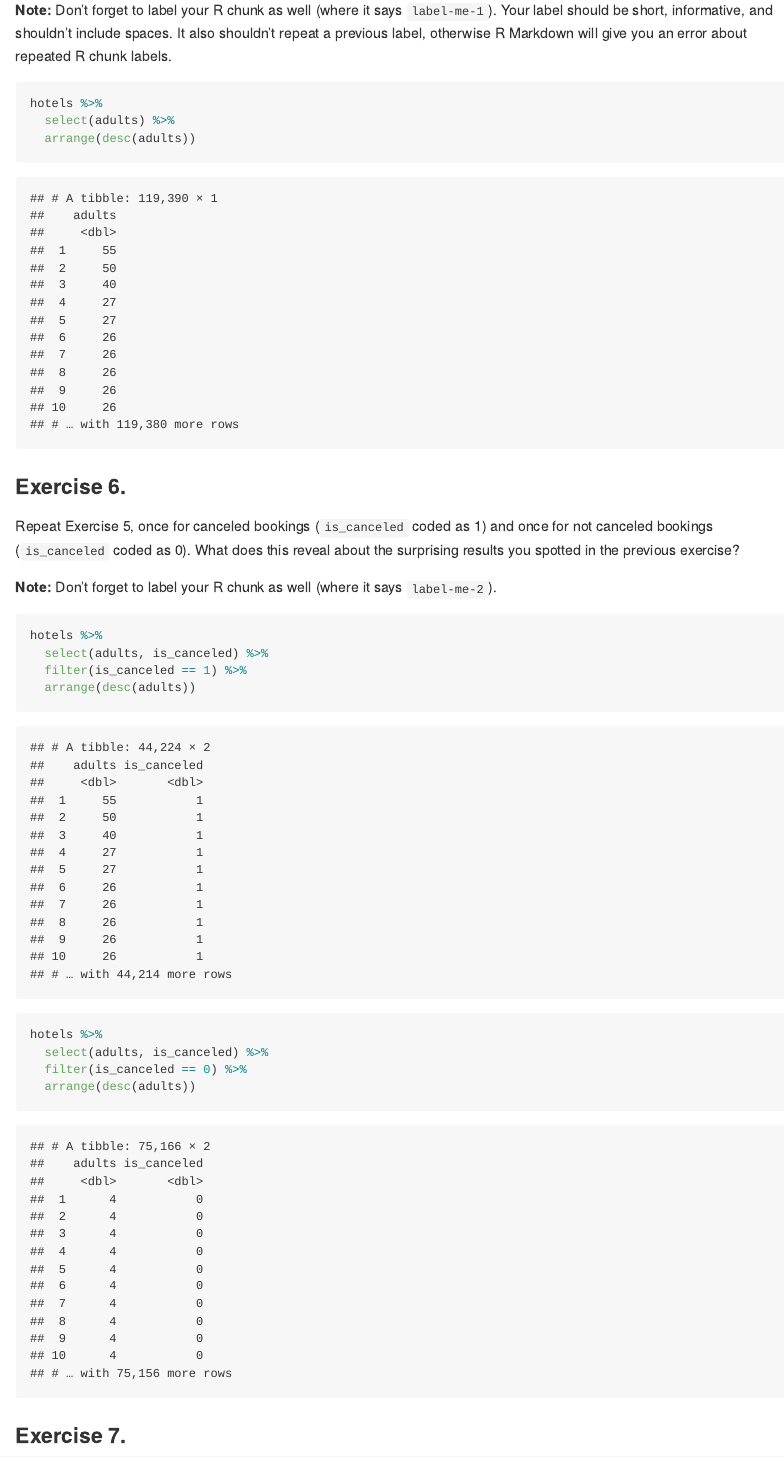
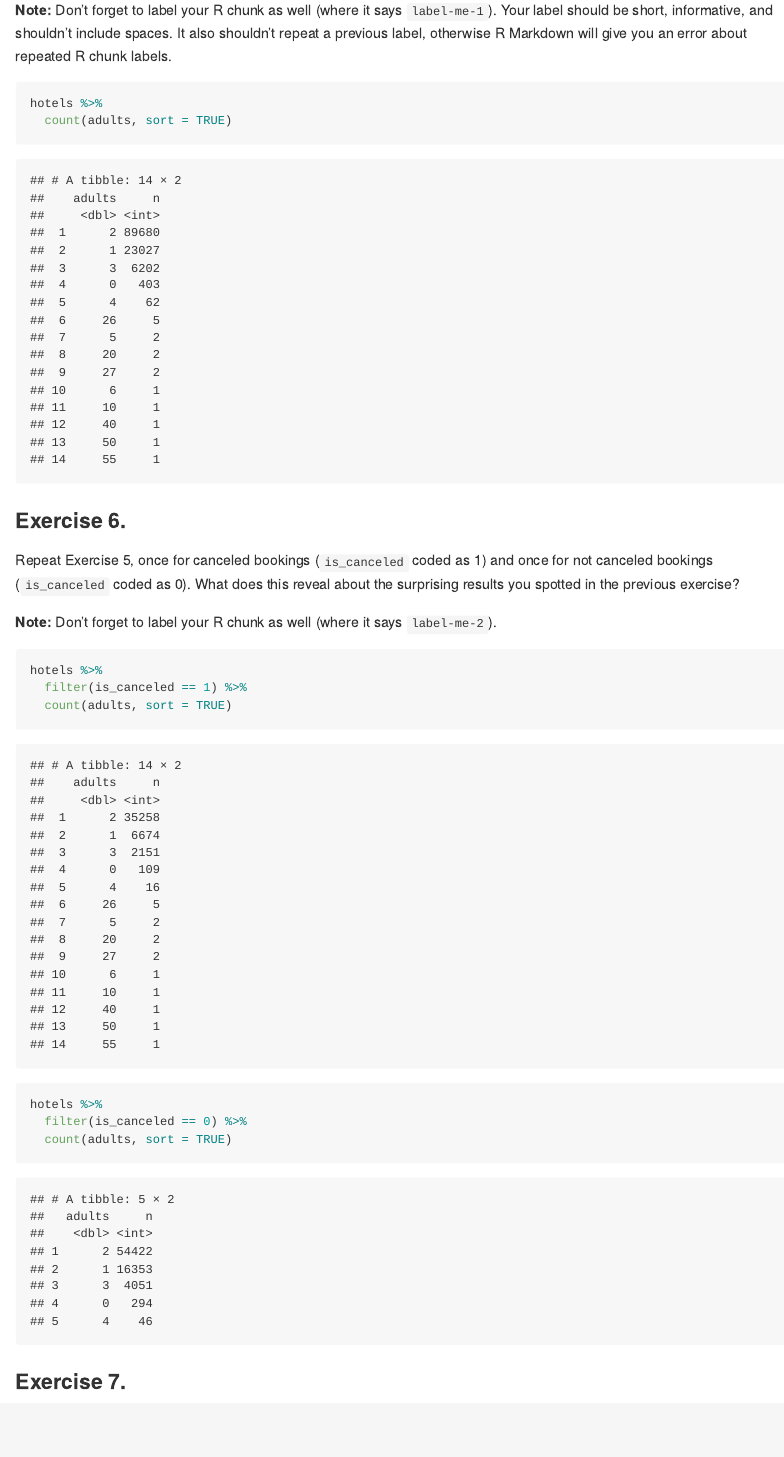
Before and after one commit to KatjaCunningham/7-11-Hotel-Activity, an R Markdown document (hotels-datawrangling.Rmd): the page in a window 1100 px wide, from 5740 px down. The pictures show the output file hotels-datawrangling.md that the author committed with the source, drawn offline in the style of GitHub; long lines of code are wrapped.

Commit message:
Ready for exercise 7.

````diff
--- a/hotels-datawrangling.Rmd
+++ b/hotels-datawrangling.Rmd
@@ -100,8 +100,7 @@ It also shouldn't repeat a previous label, otherwise R Markdown will give you an
 
 ```{r adult-freq}
 hotels %>%
-  select(adults) %>%
-  arrange(desc(adults))
+  count(adults, sort = TRUE)
 ```
 
 ### Exercise 6.
@@ -113,16 +112,14 @@ What does this reveal about the surprising results you spotted in the previous e
 
 ```{r adult-freq-canceled}
 hotels %>%
-  select(adults, is_canceled) %>%
   filter(is_canceled == 1) %>%
-  arrange(desc(adults))
+  count(adults, sort = TRUE)
 ```
 
 ```{r adult-freq-notcanceled}
 hotels %>%
-  select(adults, is_canceled) %>%
   filter(is_canceled == 0) %>%
-  arrange(desc(adults))
+  count(adults, sort = TRUE)
 ```
 
 
````
Also changed, not shown: hotels-datawrangling.md.
